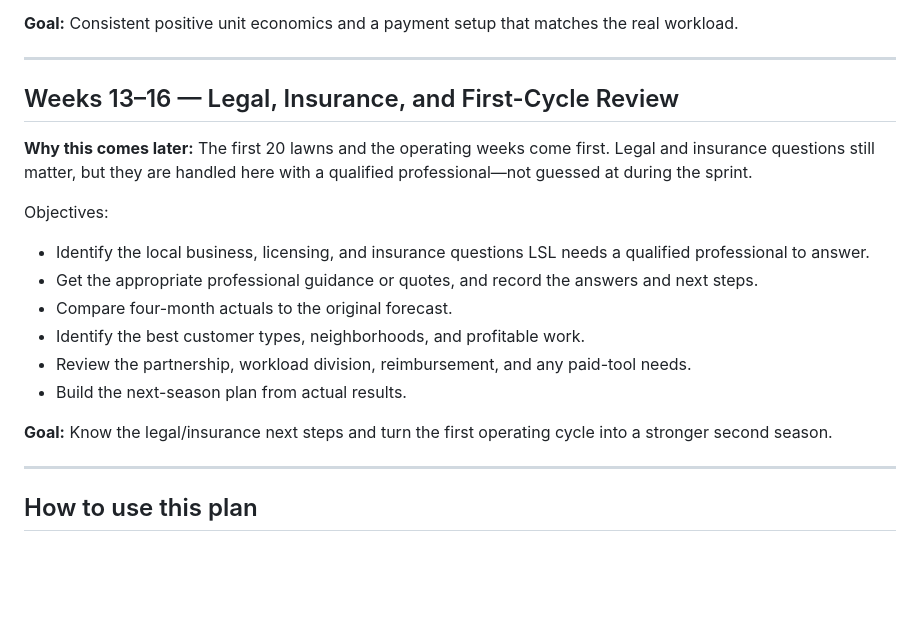
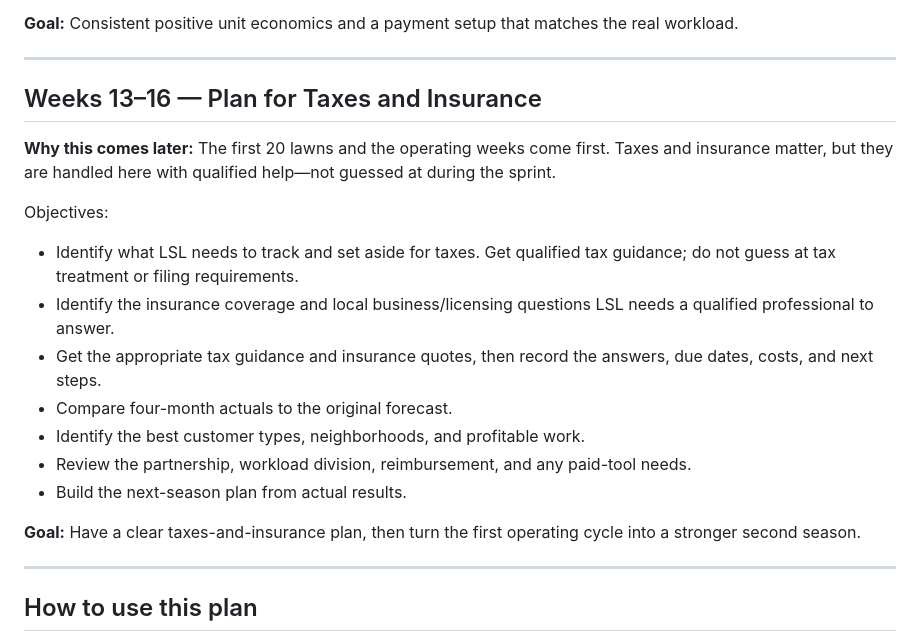
Before and after one commit to DarinSpence/lsl, a Markdown page: docs/ROADMAP.md, the part around the change. Rendered like a GitHub page; blank space fills up the shorter version.

Commit message:
Plan taxes and insurance in weeks 13 to 16

```diff
--- a/docs/ROADMAP.md
+++ b/docs/ROADMAP.md
@@ -147,20 +147,21 @@ Objectives:
 
 ---
 
-## Weeks 13–16 — Legal, Insurance, and First-Cycle Review
+## Weeks 13–16 — Plan for Taxes and Insurance
 
-**Why this comes later:** The first 20 lawns and the operating weeks come first. Legal and insurance questions still matter, but they are handled here with a qualified professional—not guessed at during the sprint.
+**Why this comes later:** The first 20 lawns and the operating weeks come first. Taxes and insurance matter, but they are handled here with qualified help—not guessed at during the sprint.
 
 Objectives:
 
-- Identify the local business, licensing, and insurance questions LSL needs a qualified professional to answer.
-- Get the appropriate professional guidance or quotes, and record the answers and next steps.
+- Identify what LSL needs to track and set aside for taxes. Get qualified tax guidance; do not guess at tax treatment or filing requirements.
+- Identify the insurance coverage and local business/licensing questions LSL needs a qualified professional to answer.
+- Get the appropriate tax guidance and insurance quotes, then record the answers, due dates, costs, and next steps.
 - Compare four-month actuals to the original forecast.
 - Identify the best customer types, neighborhoods, and profitable work.
 - Review the partnership, workload division, reimbursement, and any paid-tool needs.
 - Build the next-season plan from actual results.
 
-**Goal:** Know the legal/insurance next steps and turn the first operating cycle into a stronger second season.
+**Goal:** Have a clear taxes-and-insurance plan, then turn the first operating cycle into a stronger second season.
 
 ---
 
```
Also changed, not shown: sheets/SHEET_SPEC.md (+1 -1 lines).
